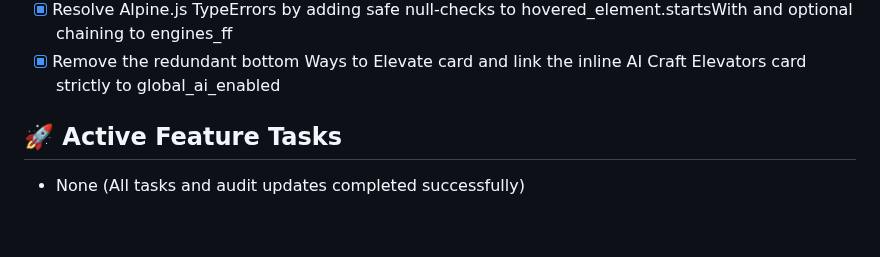
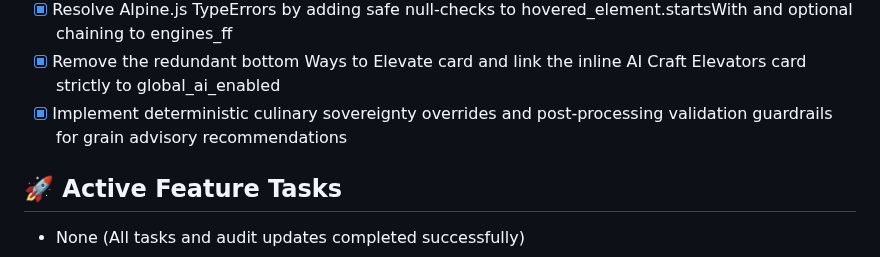
Before and after one commit to castertr0y357/GrainLab, a Markdown page: status.md, the part around the change. GitHub-like rendering; blank space fills up the shorter version.

Commit message:
docs: update status.md tracking with grain recommendation guardrails

```diff
--- a/status.md
+++ b/status.md
@@ -120,6 +120,7 @@
 - [x] Fix cookie variant sub-engine routing bug in router.py by refining the chocolat keyword match to pain-au-chocolat
 - [x] Resolve Alpine.js TypeErrors by adding safe null-checks to hovered_element.startsWith and optional chaining to engines_ff
 - [x] Remove the redundant bottom Ways to Elevate card and link the inline AI Craft Elevators card strictly to global_ai_enabled
+- [x] Implement deterministic culinary sovereignty overrides and post-processing validation guardrails for grain advisory recommendations
 
 ## 🚀 Active Feature Tasks
 - None (All tasks and audit updates completed successfully)
```
